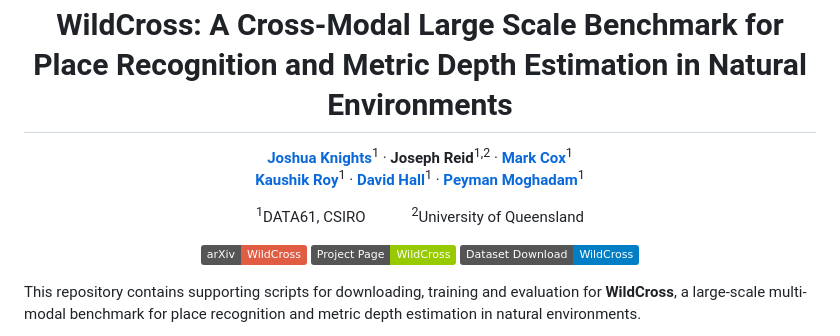
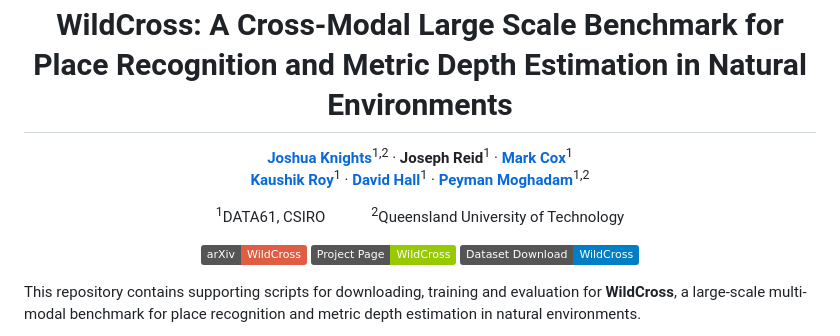
Before and after one commit to csiro-robotics/WildCross, a Markdown page: README.md, the part around the change. Drawn GitHub-style; badges without logos.

```diff
--- a/README.md
+++ b/README.md
@@ -1,11 +1,11 @@
 <div align="center">
 <h1>WildCross: A Cross-Modal Large Scale Benchmark for Place Recognition and Metric Depth Estimation in Natural Environments</h1>
 
-[**Joshua Knights**](https://scholar.google.com/citations?user=RxbGr2EAAAAJ&hl=en)<sup>1</sup> · **Joseph Reid**<sup>1,2</sup> · [**Mark Cox**](https://scholar.google.com/citations?user=Bk3UD4EAAAAJ&hl=en)<sup>1</sup>
+[**Joshua Knights**](https://scholar.google.com/citations?user=RxbGr2EAAAAJ&hl=en)<sup>1,2</sup> · **Joseph Reid**<sup>1</sup> · [**Mark Cox**](https://scholar.google.com/citations?user=Bk3UD4EAAAAJ&hl=en)<sup>1</sup>
 <br>
-[**Kaushik Roy**](https://bit0123.github.io/)<sup>1</sup> · [**David Hall**](https://scholar.google.com/citations?user=dosODoQAAAAJ&hl=en)<sup>1</sup> · [**Peyman Moghadam**](https://scholar.google.com.au/citations?user=QAVcuWUAAAAJ&hl=en)<sup>1</sup>
+[**Kaushik Roy**](https://bit0123.github.io/)<sup>1</sup> · [**David Hall**](https://scholar.google.com/citations?user=dosODoQAAAAJ&hl=en)<sup>1</sup> · [**Peyman Moghadam**](https://scholar.google.com.au/citations?user=QAVcuWUAAAAJ&hl=en)<sup>1,2</sup>
 
-<sup>1</sup>DATA61, CSIRO&emsp;&emsp;&emsp;<sup>2</sup>University of Queensland
+<sup>1</sup>DATA61, CSIRO&emsp;&emsp;&emsp;<sup>2</sup>Queensland University of Technology
 <br>
 
 <a href="/link/to/arxiv"><img src='https://img.shields.io/badge/arXiv-WildCross-red' alt='Paper PDF'></a>
```
